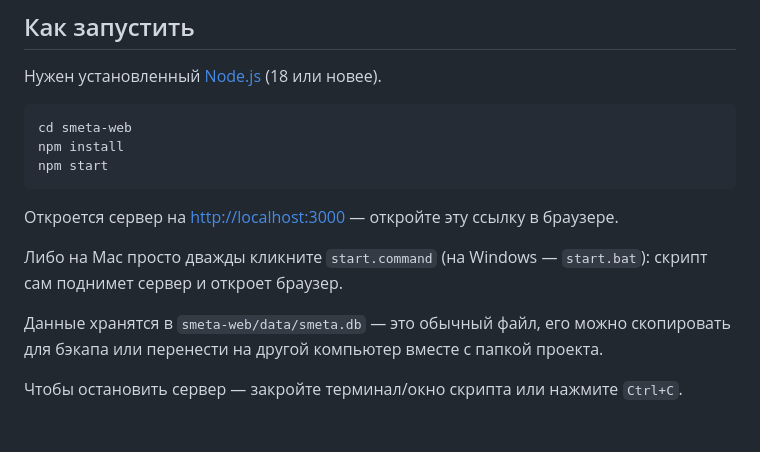
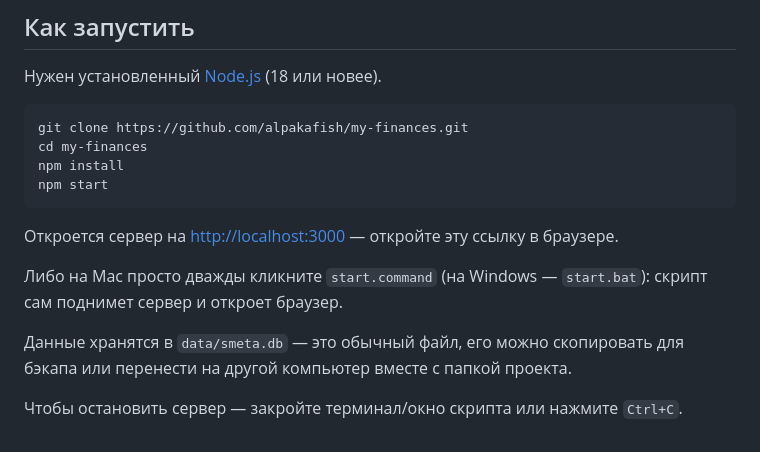
Before and after one commit to alpakafish/my-finances, a Markdown page: README.md, the part around the change. Drawn GitHub-style.

Commit message:
Fix README: репозиторий клонируется в свою папку, а не в smeta-web
После git clone корень репозитория уже содержит проект — не нужно
дополнительно заходить в несуществующую подпапку smeta-web.

🤖 Generated with Claude Code

````diff
--- a/README.md
+++ b/README.md
@@ -63,7 +63,8 @@ Node.js, Express, better-sqlite3, ванильный HTML/CSS/JS, Chart.js (по
 Нужен установленный [Node.js](https://nodejs.org/) (18 или новее).
 
 ```bash
-cd smeta-web
+git clone https://github.com/alpakafish/my-finances.git
+cd my-finances
 npm install
 npm start
 ```
@@ -72,6 +73,6 @@ npm start
 
 Либо на Mac просто дважды кликните `start.command` (на Windows — `start.bat`): скрипт сам поднимет сервер и откроет браузер.
 
-Данные хранятся в `smeta-web/data/smeta.db` — это обычный файл, его можно скопировать для бэкапа или перенести на другой компьютер вместе с папкой проекта.
+Данные хранятся в `data/smeta.db` — это обычный файл, его можно скопировать для бэкапа или перенести на другой компьютер вместе с папкой проекта.
 
 Чтобы остановить сервер — закройте терминал/окно скрипта или нажмите `Ctrl+C`.
````
